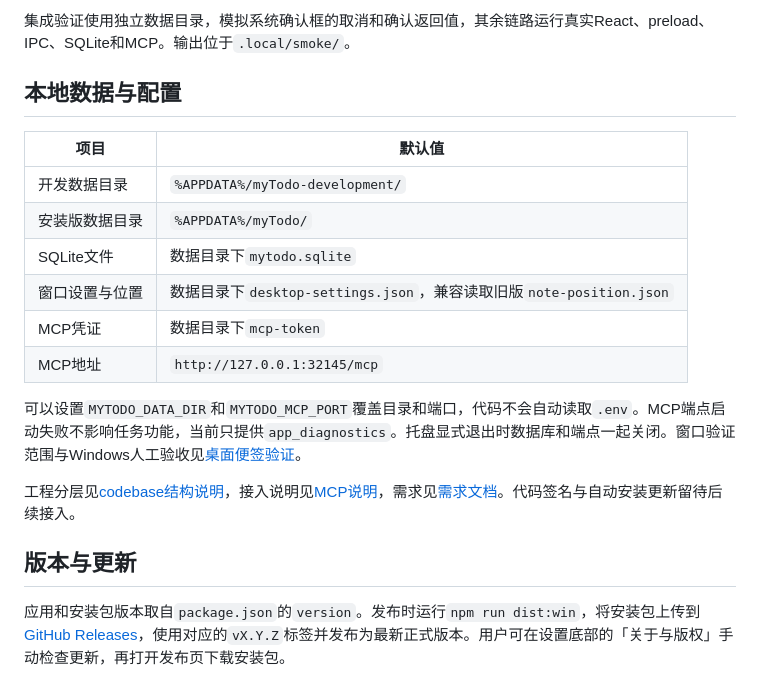
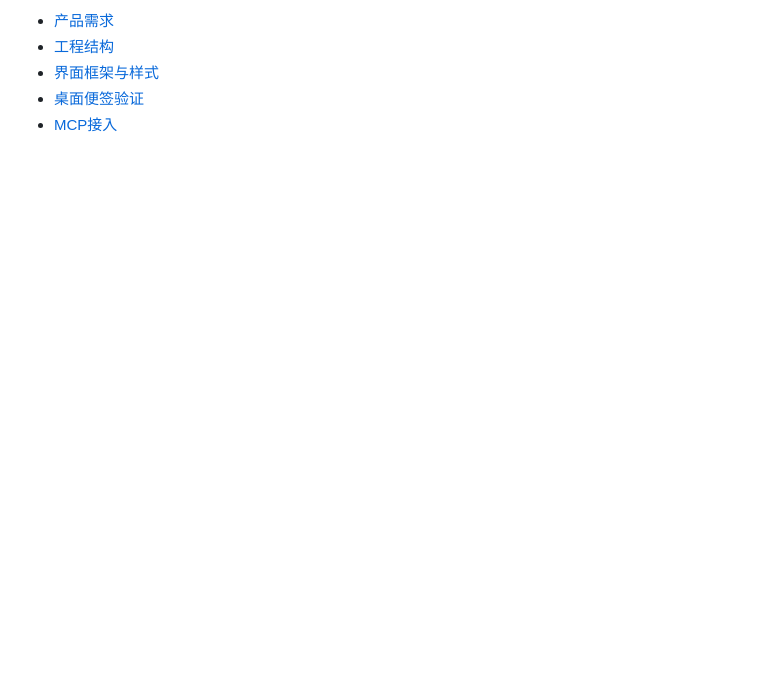
Before and after one commit to SEVEN-TSY/dook, a Markdown page: README.md, the part around one of its changes. GitHub-like rendering; blank space fills up the shorter version.

Commit message:
docs(readme): 重写说明文档并添加字标图片

```diff
--- a/README.md
+++ b/README.md
@@ -44,20 +50,5 @@ npm run dev
-集成验证使用独立数据目录，模拟系统确认框的取消和确认返回值，其余链路运行真实React、preload、IPC、SQLite和MCP。输出位于`.local/smoke/`。
-
-## 本地数据与配置
-
-| 项目           | 默认值                                                              |
-| -------------- | ------------------------------------------------------------------- |
-| 开发数据目录   | `%APPDATA%/myTodo-development/`                                     |
-| 安装版数据目录 | `%APPDATA%/myTodo/`                                                 |
-| SQLite文件     | 数据目录下`mytodo.sqlite`                                           |
-| 窗口设置与位置 | 数据目录下`desktop-settings.json`，兼容读取旧版`note-position.json` |
-| MCP凭证        | 数据目录下`mcp-token`                                               |
-| MCP地址        | `http://127.0.0.1:32145/mcp`                                        |
-
-可以设置`MYTODO_DATA_DIR`和`MYTODO_MCP_PORT`覆盖目录和端口，代码不会自动读取`.env`。MCP端点启动失败不影响任务功能，当前只提供`app_diagnostics`。托盘显式退出时数据库和端点一起关闭。窗口验证范围与Windows人工验收见[桌面便签验证](doc/desktop-validation.md)。
-
-工程分层见[codebase结构说明](doc/codebase.md)，接入说明见[MCP说明](doc/mcp.md)，需求见[需求文档](doc/todo.md)。代码签名与自动安装更新留待后续接入。
-
-## 版本与更新
-
-应用和安装包版本取自`package.json`的`version`。发布时运行`npm run dist:win`，将安装包上传到[GitHub Releases](https://github.com/SEVEN-TSY/dook/releases)，使用对应的`vX.Y.Z`标签并发布为最新正式版本。用户可在设置底部的「关于与版权」手动检查更新，再打开发布页下载安装包。
+- [产品需求](doc/todo.md)
+- [工程结构](doc/codebase.md)
+- [界面框架与样式](docs/ui-framework-and-styles.md)
+- [桌面便签验证](doc/desktop-validation.md)
+- [MCP接入](doc/mcp.md)
```
Also changed, not shown: other parts of README.md (+32 -26 lines), docs/assets/dook-wordmark.png (added).
